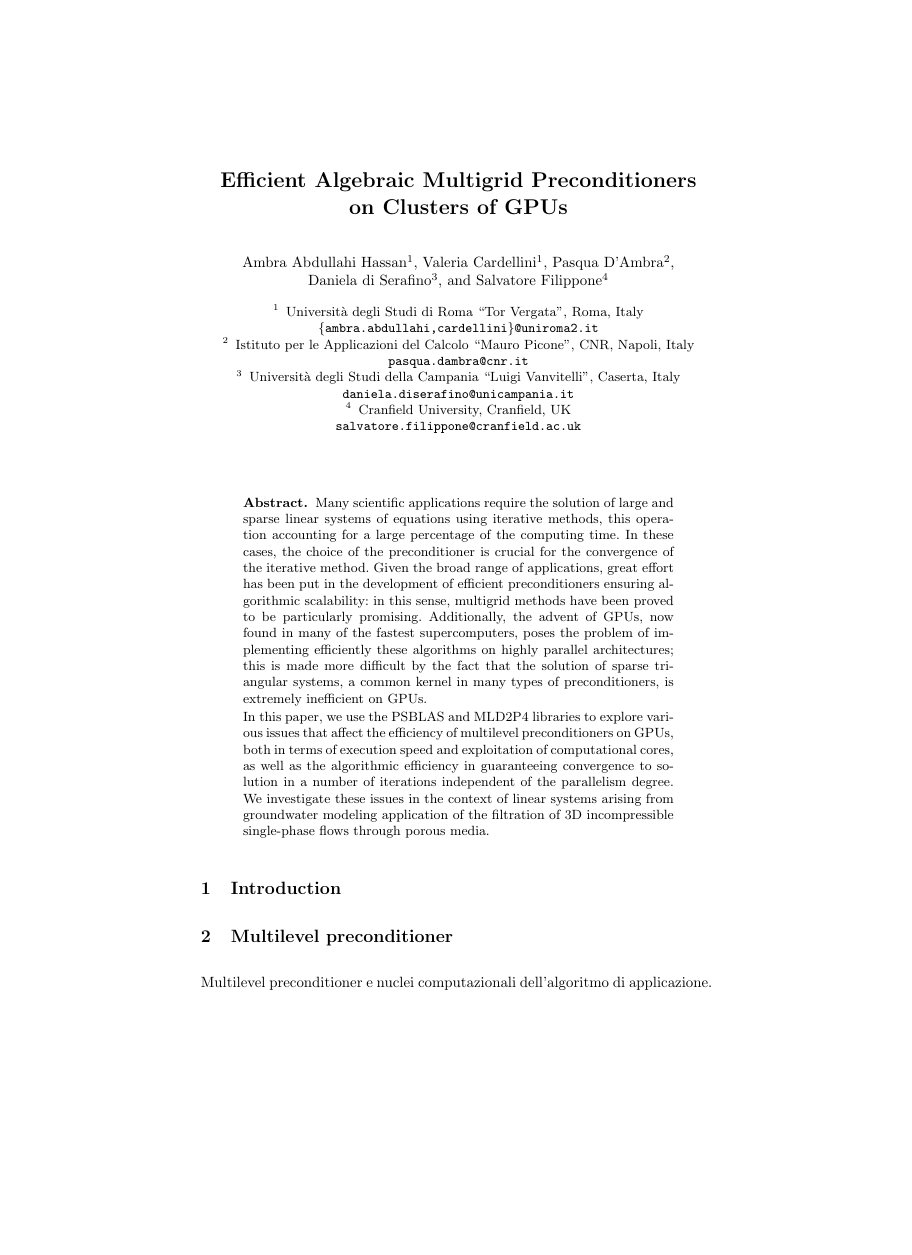
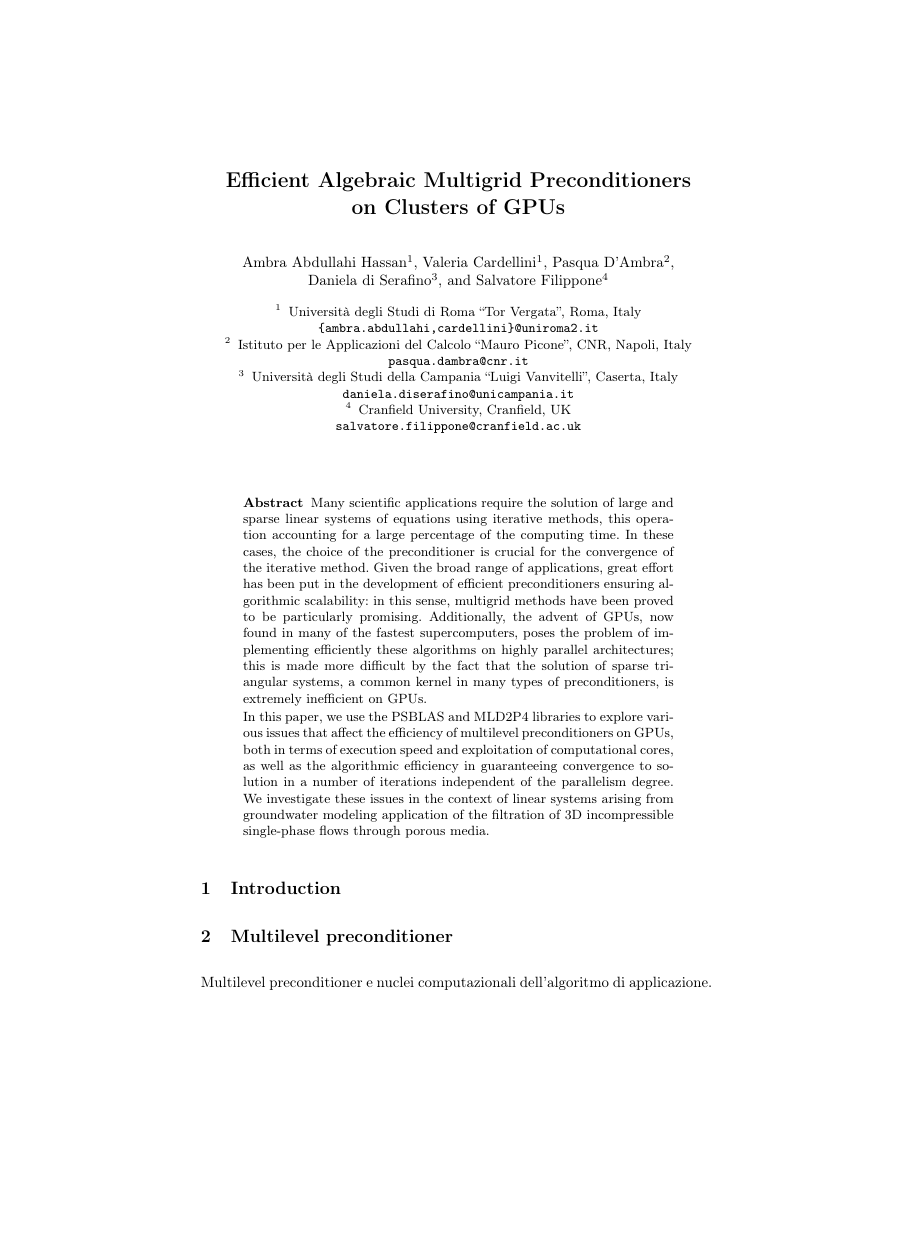
Before and after one commit to pasquadambra/aggr-gpu, a LaTeX thesis (EuroPar/multigrid_gpu.tex): page 1 of 2, the shorter picture padded with empty space. Compiled offline with pdfLaTeX.

Commit message:
main con stile lncs

```diff
--- a/EuroPar/multigrid_gpu.tex
+++ b/EuroPar/multigrid_gpu.tex
@@ -1,24 +1,35 @@
-%%%%%%%%%%%%%%%%%%%% author.tex %%%%%%%%%%%%%%%%%%%%%%%%%%%%%%%%%%%
-%
-% sample root file for your "contribution" to a proceedings volume
-%
-% Use this file as a template for your own input.
-%
-%%%%%%%%%%%%%%%% Springer %%%%%%%%%%%%%%%%%%%%%%%%%%%%%%%%%%
+\documentclass{llncs}
 
+\usepackage[american]{babel}
+\usepackage{graphicx}
+\usepackage[T1]{fontenc}
 
-\documentclass{svproc}
-%
-% RECOMMENDED %%%%%%%%%%%%%%%%%%%%%%%%%%%%%%%%%%%%%%%%%%%%%%%%%%%
-%
+\usepackage[
+bookmarks=false,
+breaklinks=true,
+colorlinks=true,
+linkcolor=black,
+citecolor=black,
+urlcolor=black,
+pdfpagelayout=SinglePage
+]{hyperref}
+% enables correct jumping to figures when referencing
+% \usepackage[all]{hypcap}
 
 % to typeset URLs, URIs, and DOIs
 \usepackage{url}
 \def\UrlFont{\rmfamily}
+\usepackage{epstopdf}
+\usepackage[]{subfig}
+\usepackage{amsmath}
+\usepackage{bm}
+\usepackage{amssymb}
+
+\usepackage{bbding}
+
 
 \begin{document}
-\mainmatter              % start of a contribution
-%
+
 \title{Efficient Algebraic Multigrid Preconditioners \\on Clusters of GPUs}
 %
 %\titlerunning{Hamiltonian Mechanics}  % abbreviated title (for running head)
@@ -30,10 +41,6 @@
 Daniela di Serafino\inst{3} \and  Salvatore Filippone\inst{4}}
 %
 %\authorrunning{} % abbreviated author list (for running head)
-%
-%%%% list of authors for the TOC (use if author list has to be modified)
-\tocauthor{Ivar Ekeland, Roger Temam, Jeffrey Dean, David Grove,
-Craig Chambers, Kim B. Bruce, and Elisa Bertino}
 %
 \institute{Universit\`a degli Studi di Roma ``Tor Vergata'', Roma, Italy\\
  \email{\{ambra.abdullahi,cardellini\}@uniroma2.it}
```
Also changed, not shown: EuroPar/multigrid_gpu.pdf, EuroPar/multigrid_gpu.tex (5 more changed lines).
